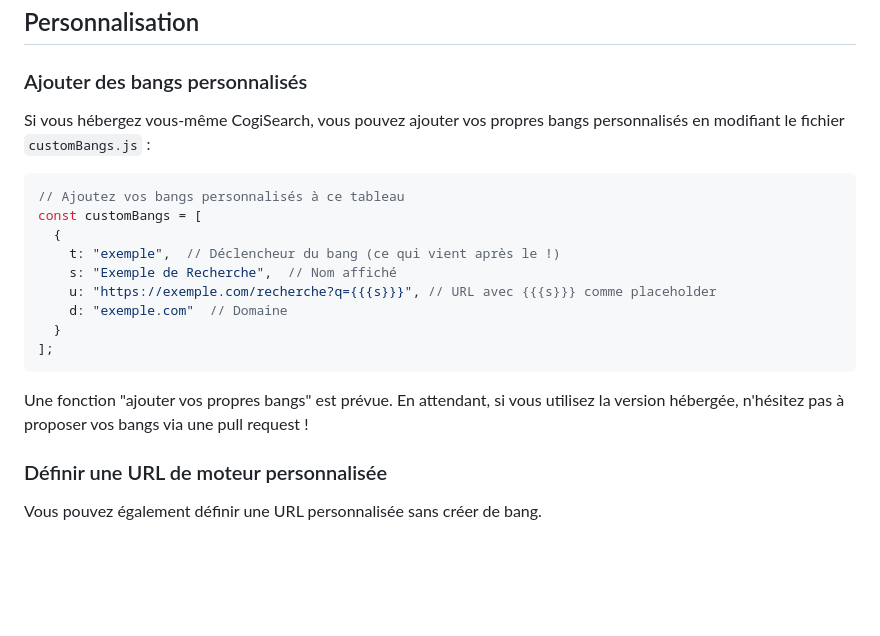
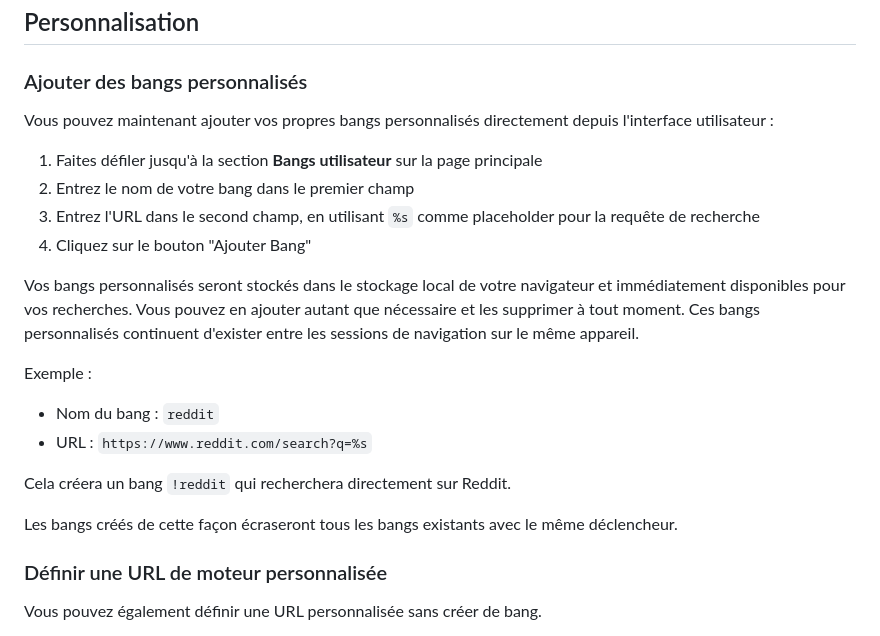
Before and after one commit to cogilabs/CogiSearch, a Markdown page: localizedReadme/README-fr.md, the part around the change. GitHub-like rendering; blank space fills up the shorter version.

Commit message:
Update README to reflect new user interface for adding custom user bangs

````diff
--- a/localizedReadme/README-fr.md
+++ b/localizedReadme/README-fr.md
@@ -136,21 +136,22 @@ Aucun traitement côté serveur n'est nécessaire : tout fonctionne en JavaScrip
 
 ### Ajouter des bangs personnalisés
 
-Si vous hébergez vous-même CogiSearch, vous pouvez ajouter vos propres bangs personnalisés en modifiant le fichier `customBangs.js` :
+Vous pouvez maintenant ajouter vos propres bangs personnalisés directement depuis l'interface utilisateur :
 
-```javascript
-// Ajoutez vos bangs personnalisés à ce tableau
-const customBangs = [
-  {
-    t: "exemple",  // Déclencheur du bang (ce qui vient après le !)
-    s: "Exemple de Recherche",  // Nom affiché
-    u: "https://exemple.com/recherche?q={{{s}}}", // URL avec {{{s}}} comme placeholder
-    d: "exemple.com"  // Domaine
-  }
-];
-```
+1. Faites défiler jusqu'à la section **Bangs utilisateur** sur la page principale
+2. Entrez le nom de votre bang dans le premier champ
+3. Entrez l'URL dans le second champ, en utilisant `%s` comme placeholder pour la requête de recherche
+4. Cliquez sur le bouton "Ajouter Bang"
 
-Une fonction "ajouter vos propres bangs" est prévue. En attendant, si vous utilisez la version hébergée, n'hésitez pas à proposer vos bangs via une pull request !
+Vos bangs personnalisés seront stockés dans le stockage local de votre navigateur et immédiatement disponibles pour vos recherches. Vous pouvez en ajouter autant que nécessaire et les supprimer à tout moment. Ces bangs personnalisés continuent d'exister entre les sessions de navigation sur le même appareil.
+
+Exemple :
+- Nom du bang : `reddit`
+- URL : `https://www.reddit.com/search?q=%s`
+
+Cela créera un bang `!reddit` qui recherchera directement sur Reddit.
+
+Les bangs créés de cette façon écraseront tous les bangs existants avec le même déclencheur.
 
 ### Définir une URL de moteur personnalisée
 
````
Also changed, not shown: README.md (+14 -13 lines).
